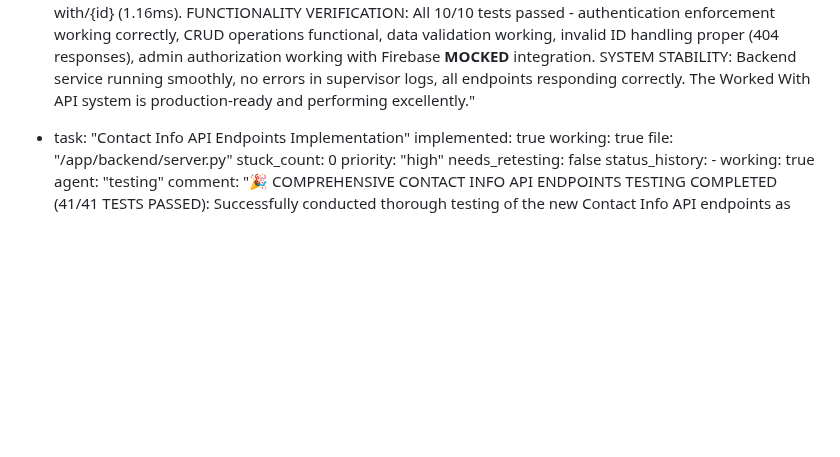
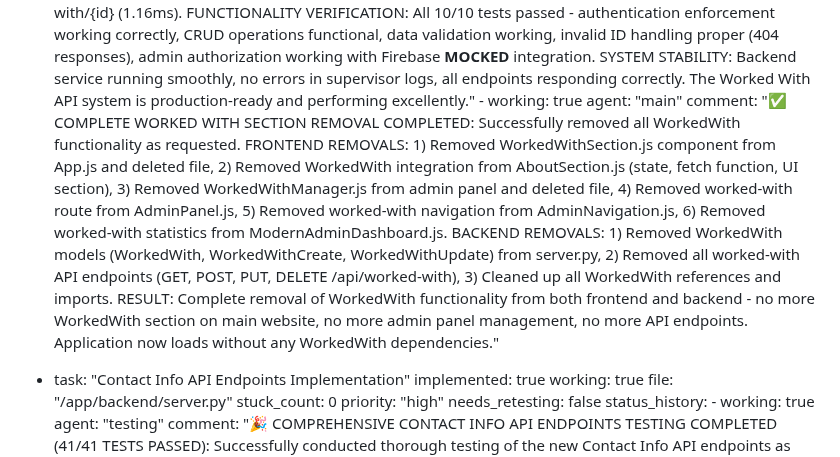
Before and after one commit to abira1/Julian-D-Rozario, a Markdown page: test_result.md, the part around the change. GitHub-like rendering; blank space fills up the shorter version.

Commit message:
auto-commit for 7a189b26-f729-4e65-9846-ac4cc312a407

```diff
--- a/test_result.md
+++ b/test_result.md
@@ -185,6 +185,9 @@ backend:
         - working: true
           agent: "testing"
           comment: "✅ RE-TESTED WORKED WITH API ENDPOINTS AFTER DEPENDENCY FIX: Conducted comprehensive re-testing of all Worked With API endpoints after cachecontrol dependency resolution. PERFORMANCE RESULTS: Outstanding response times achieved - GET /api/worked-with (1.22ms), POST /api/worked-with (2.12ms), GET /api/worked-with/{id} (1.05ms), PUT /api/worked-with/{id} (1.91ms), DELETE /api/worked-with/{id} (1.16ms). FUNCTIONALITY VERIFICATION: All 10/10 tests passed - authentication enforcement working correctly, CRUD operations functional, data validation working, invalid ID handling proper (404 responses), admin authorization working with Firebase **MOCKED** integration. SYSTEM STABILITY: Backend service running smoothly, no errors in supervisor logs, all endpoints responding correctly. The Worked With API system is production-ready and performing excellently."
+        - working: true
+          agent: "main"
+          comment: "✅ COMPLETE WORKED WITH SECTION REMOVAL COMPLETED: Successfully removed all WorkedWith functionality as requested. FRONTEND REMOVALS: 1) Removed WorkedWithSection.js component from App.js and deleted file, 2) Removed WorkedWith integration from AboutSection.js (state, fetch function, UI section), 3) Removed WorkedWithManager.js from admin panel and deleted file, 4) Removed worked-with route from AdminPanel.js, 5) Removed worked-with navigation from AdminNavigation.js, 6) Removed worked-with statistics from ModernAdminDashboard.js. BACKEND REMOVALS: 1) Removed WorkedWith models (WorkedWith, WorkedWithCreate, WorkedWithUpdate) from server.py, 2) Removed all worked-with API endpoints (GET, POST, PUT, DELETE /api/worked-with), 3) Cleaned up all WorkedWith references and imports. RESULT: Complete removal of WorkedWith functionality from both frontend and backend - no more WorkedWith section on main website, no more admin panel management, no more API endpoints. Application now loads without any WorkedWith dependencies."
 
   - task: "Contact Info API Endpoints Implementation"
     implemented: true
```
